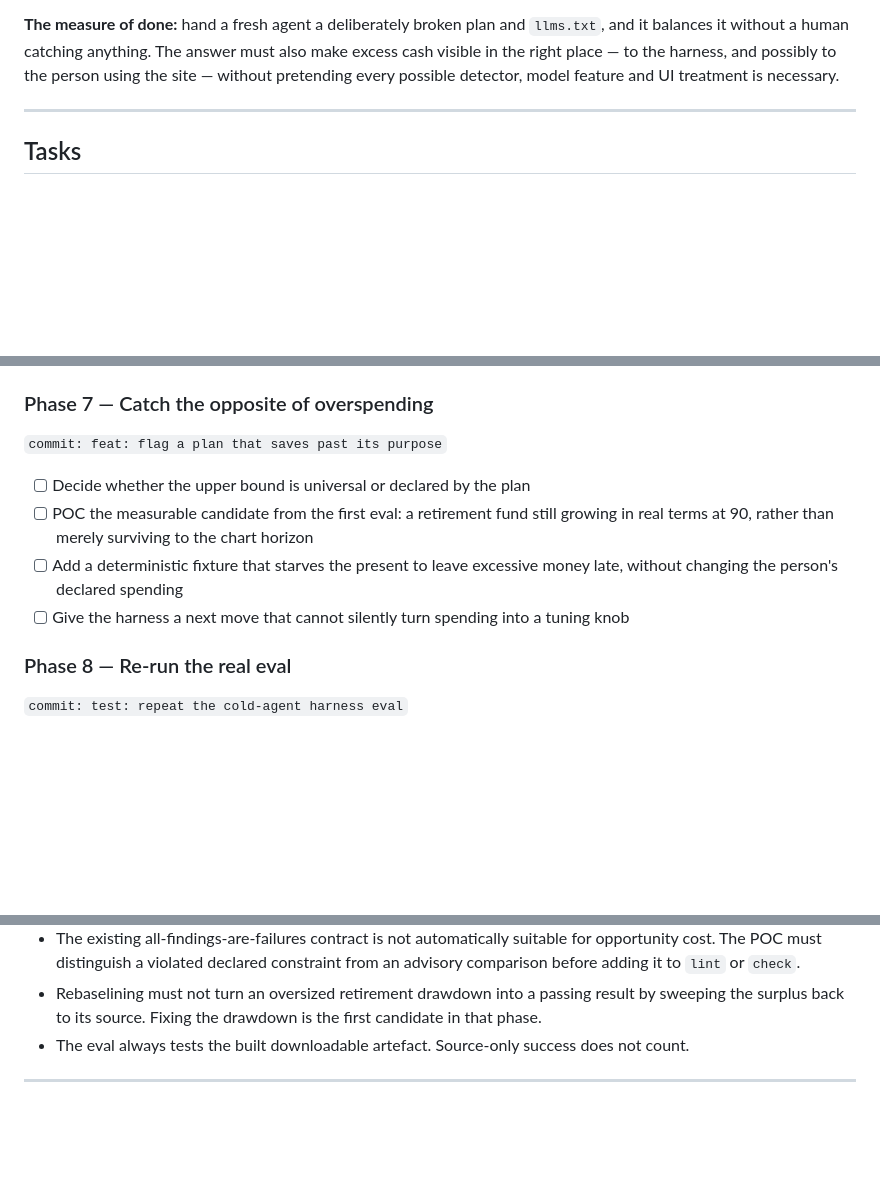
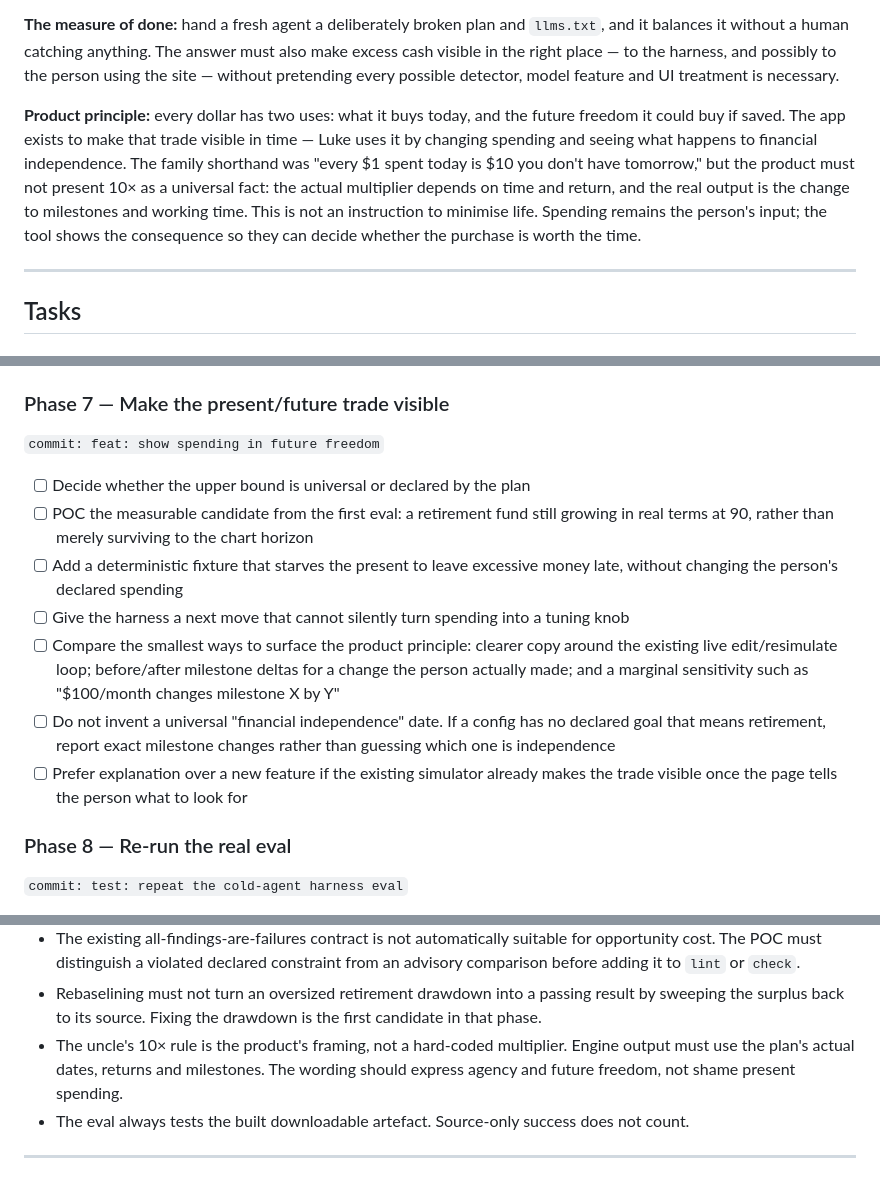
Before and after one commit to lukerohde/envelopes, a Markdown page: plans/agent-harness-round-2-plan.md, 3 parts joined by grey strips. GitHub-like rendering; blank space fills up the shorter version.

Commit message:
docs: restore the future freedom principle

```diff
--- a/plans/agent-harness-round-2-plan.md
+++ b/plans/agent-harness-round-2-plan.md
@@ -20,6 +20,16 @@ rather than the plan, which is exactly what happened.
 must also make excess cash visible in the right place — to the harness, and
 possibly to the person using the site — without pretending every possible
 detector, model feature and UI treatment is necessary.
+
+**Product principle:** every dollar has two uses: what it buys today, and the
+future freedom it could buy if saved. The app exists to make that trade visible
+in time — Luke uses it by changing spending and seeing what happens to financial
+independence. The family shorthand was "every $1 spent today is $10 you don't
+have tomorrow," but the product must not present 10× as a universal fact: the
+actual multiplier depends on time and return, and the real output is the change
+to milestones and working time. This is not an instruction to minimise life.
+Spending remains the person's input; the tool shows the consequence so they can
+decide whether the purchase is worth the time.
 
 ---
 
@@ -279,9 +289,9 @@ the existing example test pass by accepting its new findings.
       requires it, and deliberately regenerate the snapshot if numbers move
 - [ ] Document only the shipped mechanism in `llms.txt`
 
-### Phase 7 — Catch the opposite of overspending
+### Phase 7 — Make the present/future trade visible
 
-`commit: feat: flag a plan that saves past its purpose`
+`commit: feat: show spending in future freedom`
 
 - [ ] Decide whether the upper bound is universal or declared by the plan
 - [ ] POC the measurable candidate from the first eval: a retirement fund
@@ -291,6 +301,15 @@ the existing example test pass by accepting its new findings.
       money late, without changing the person's declared spending
 - [ ] Give the harness a next move that cannot silently turn spending into a
       tuning knob
+- [ ] Compare the smallest ways to surface the product principle: clearer copy
+      around the existing live edit/resimulate loop; before/after milestone
+      deltas for a change the person actually made; and a marginal sensitivity
+      such as "$100/month changes milestone X by Y"
+- [ ] Do not invent a universal "financial independence" date. If a config has
+      no declared goal that means retirement, report exact milestone changes
+      rather than guessing which one is independence
+- [ ] Prefer explanation over a new feature if the existing simulator already
+      makes the trade visible once the page tells the person what to look for
 
 ### Phase 8 — Re-run the real eval
 
@@ -334,6 +353,9 @@ the existing example test pass by accepting its new findings.
 - Rebaselining must not turn an oversized retirement drawdown into a passing
   result by sweeping the surplus back to its source. Fixing the drawdown is the
   first candidate in that phase.
+- The uncle's 10× rule is the product's framing, not a hard-coded multiplier.
+  Engine output must use the plan's actual dates, returns and milestones. The
+  wording should express agency and future freedom, not shame present spending.
 - The eval always tests the built downloadable artefact. Source-only success
   does not count.
 
```
